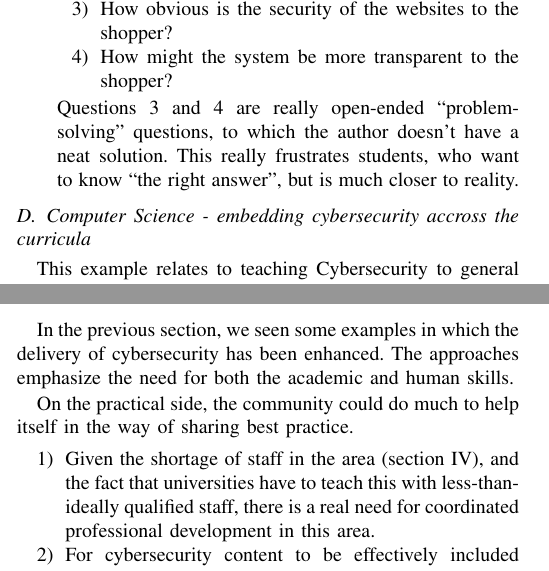
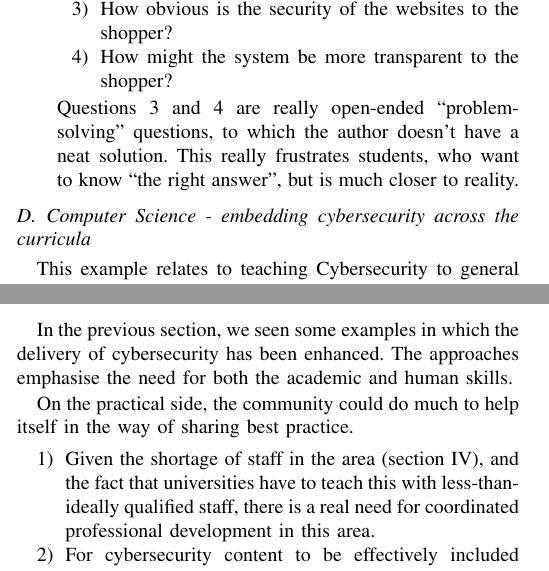
Before and after one commit to JamesHDavenport/FIE2020, a LaTeX paper (FIE2020.tex): two parts of the columns of pages 5 and 7 of 9, joined at a grey line, cut so that both start at the same text. Compiled offline with pdfLaTeX; a missing font is replaced by an installed copy or a similar font; a LaTeX package or settings file that is missing is left out.

Commit message:
Spellcheck

```diff
--- a/FIE2020.tex
+++ b/FIE2020.tex
@@ -225,7 +225,7 @@ In addition, they are asked these overall questions.
 Questions 3 and 4 are really open-ended ``problem-solving'' questions, to which the author doesn't have a neat solution. This really frustrates students, who want to know ``the right answer'', but is much closer to reality.
 \end{itemize}
 
-\subsection{Computer Science - embedding cybersecurity accross the curricula}\label{sec:fifth} % TP
+\subsection{Computer Science - embedding cybersecurity across the curricula}\label{sec:fifth} % TP
 
 This example relates to teaching Cybersecurity to general computer science undergraduate students at university in the United Kingdom . The programme has an intake of about 240 students. The students upon the programme study a foundation of computer science for the first two years of their study before specialising in Internet of Things, Web Development, Games Development or Artificial Intelligence. This generic structure is fairly typical of Computer Science degree programmes delivered in the United Kingdom.
 
@@ -293,7 +293,7 @@ As well as allowing the student to analyse and evaluate a particular issue or co
 
 \section{Conclusions and Further Work}
 
-In the previous section, we seen some examples in which the delivery of cybersecurity has been enhanced. The approaches emphasize the need for both the academic and human skills.
+In the previous section, we seen some examples in which the delivery of cybersecurity has been enhanced. The approaches emphasise the need for both the academic and human skills.
 
 On the practical side, the community could do much to help itself in the way of sharing best practice.
 \begin{enumerate}
```
Also changed, not shown: FIE2020.tex (6 more changed lines).
